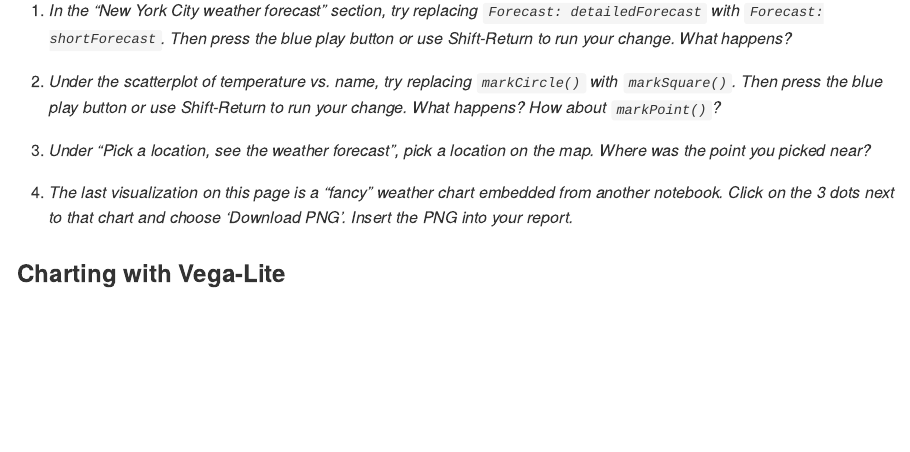
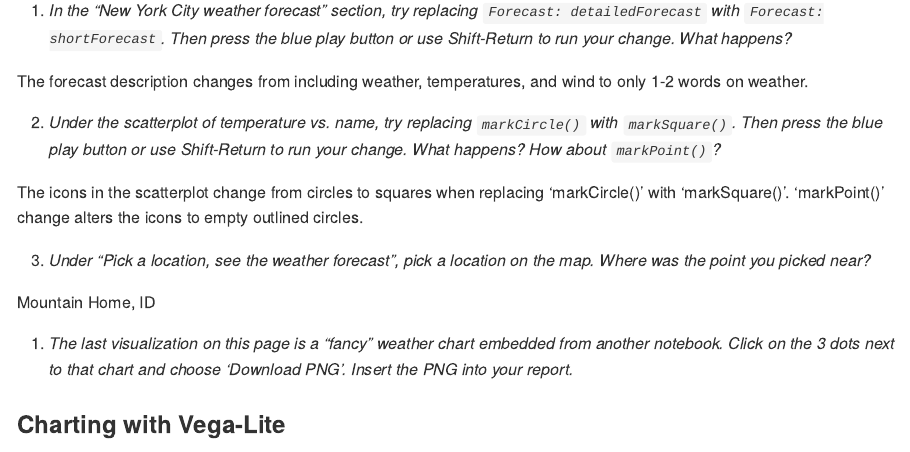
Before and after one commit to brockbriggs/CS625HW, an R Markdown document (report.Rmd): the page in a window 1100 px wide, from 1980 px down. Rendered offline with R 4.5, knitr and Pandoc, with nearby package versions.

Commit message:
Observable
First 3 answers to Observable section

```diff
--- a/report.Rmd
+++ b/report.Rmd
@@ -75,9 +75,15 @@ https://colab.research.google.com/drive/1xPbho6fDlb7fhN8w117u4p4mhhIF7hEW?usp=sh
 
 1. *In the "New York City weather forecast" section, try replacing `Forecast: detailedForecast` with `Forecast: shortForecast`. Then press the blue play button  or use Shift-Return to run your change. What happens?*
 
-1. *Under the scatterplot of temperature vs. name, try replacing `markCircle()` with `markSquare()`. Then press the blue play button  or use Shift-Return to run your change. What happens? How about `markPoint()`?*
+The forecast description changes from including weather, temperatures, and wind to only 1-2 words on weather.
 
-1. *Under "Pick a location, see the weather forecast", pick a location on the map.  Where was the point you picked near?*
+2. *Under the scatterplot of temperature vs. name, try replacing `markCircle()` with `markSquare()`. Then press the blue play button  or use Shift-Return to run your change. What happens? How about `markPoint()`?*
+
+The icons in the scatterplot change from circles to squares when replacing 'markCircle()' with 'markSquare()'. 'markPoint()' change alters the icons to empty outlined circles.
+
+3. *Under "Pick a location, see the weather forecast", pick a location on the map.  Where was the point you picked near?*
+
+Mountain Home, ID
 
 1. *The last visualization on this page is a "fancy" weather chart embedded from another notebook.  Click on the 3 dots next to that chart and choose 'Download PNG'.  Insert the PNG into your report.*
 
```
